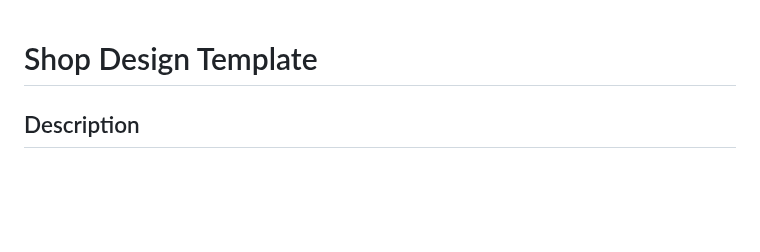
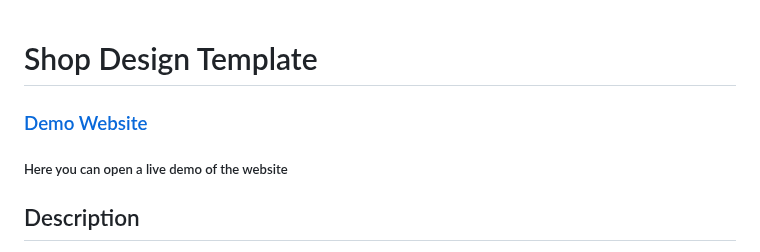
Before and after one commit to CmdWolffeOfficial/shop-design, a Markdown page: README.md, the part around the change. Drawn GitHub-style; blank space fills up the shorter version.

Commit message:
added live demo website

```diff
--- a/README.md
+++ b/README.md
@@ -1,4 +1,8 @@
 # Shop Design Template
+
+### [Demo Website](https://demo.wolffe.dev/shopdesign/)
+ ##### Here you can open a live demo of the website
+
 
 
 ## Description
```
